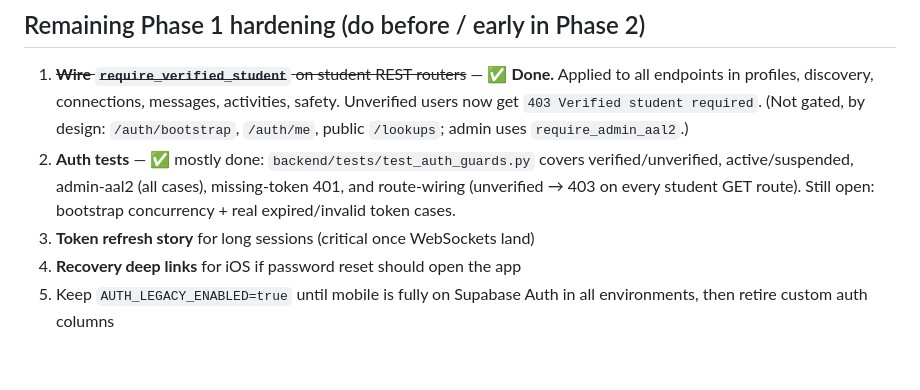
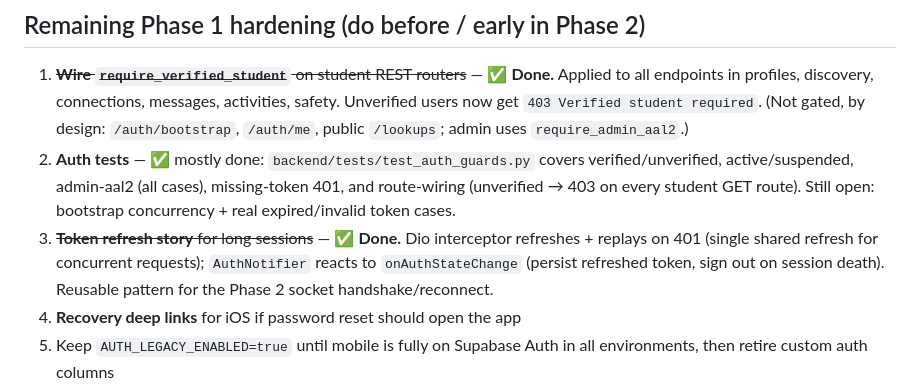
Before and after one commit to CephasTechOrg/LC-CONNECT, a Markdown page: architecture_review/PHASE_0_1_STATUS.md, the part around the change. Rendered like a GitHub page; blank space fills up the shorter version.

Commit message:
docs: update architecture review documents to reflect completion of token refresh behavior and enhance security measures for student authentication

```diff
--- a/architecture_review/PHASE_0_1_STATUS.md
+++ b/architecture_review/PHASE_0_1_STATUS.md
@@ -48,7 +48,7 @@ Full item checklist: [`todo_auth_websocket_security.md`](./todo_auth_websocket_s
 
 1. ~~**Wire `require_verified_student`** on student REST routers~~ — ✅ **Done.** Applied to all endpoints in profiles, discovery, connections, messages, activities, safety. Unverified users now get `403 Verified student required`. (Not gated, by design: `/auth/bootstrap`, `/auth/me`, public `/lookups`; admin uses `require_admin_aal2`.)
 2. **Auth tests** — ✅ mostly done: `backend/tests/test_auth_guards.py` covers verified/unverified, active/suspended, admin-aal2 (all cases), missing-token 401, and route-wiring (unverified → 403 on every student GET route). Still open: bootstrap concurrency + real expired/invalid token cases.
-3. **Token refresh story** for long sessions (critical once WebSockets land)
+3. ~~**Token refresh story** for long sessions~~ — ✅ **Done.** Dio interceptor refreshes + replays on 401 (single shared refresh for concurrent requests); `AuthNotifier` reacts to `onAuthStateChange` (persist refreshed token, sign out on session death). Reusable pattern for the Phase 2 socket handshake/reconnect.
 4. **Recovery deep links** for iOS if password reset should open the app
 5. Keep `AUTH_LEGACY_ENABLED=true` until mobile is fully on Supabase Auth in all environments, then retire custom auth columns
 6. Locked Python deps (`requirements.lock`) — CI itself is now in place (`.github/workflows/ci.yml`)
```
Also changed, not shown: architecture_review/todo_auth_websocket_security.md (+1 -1 lines).
